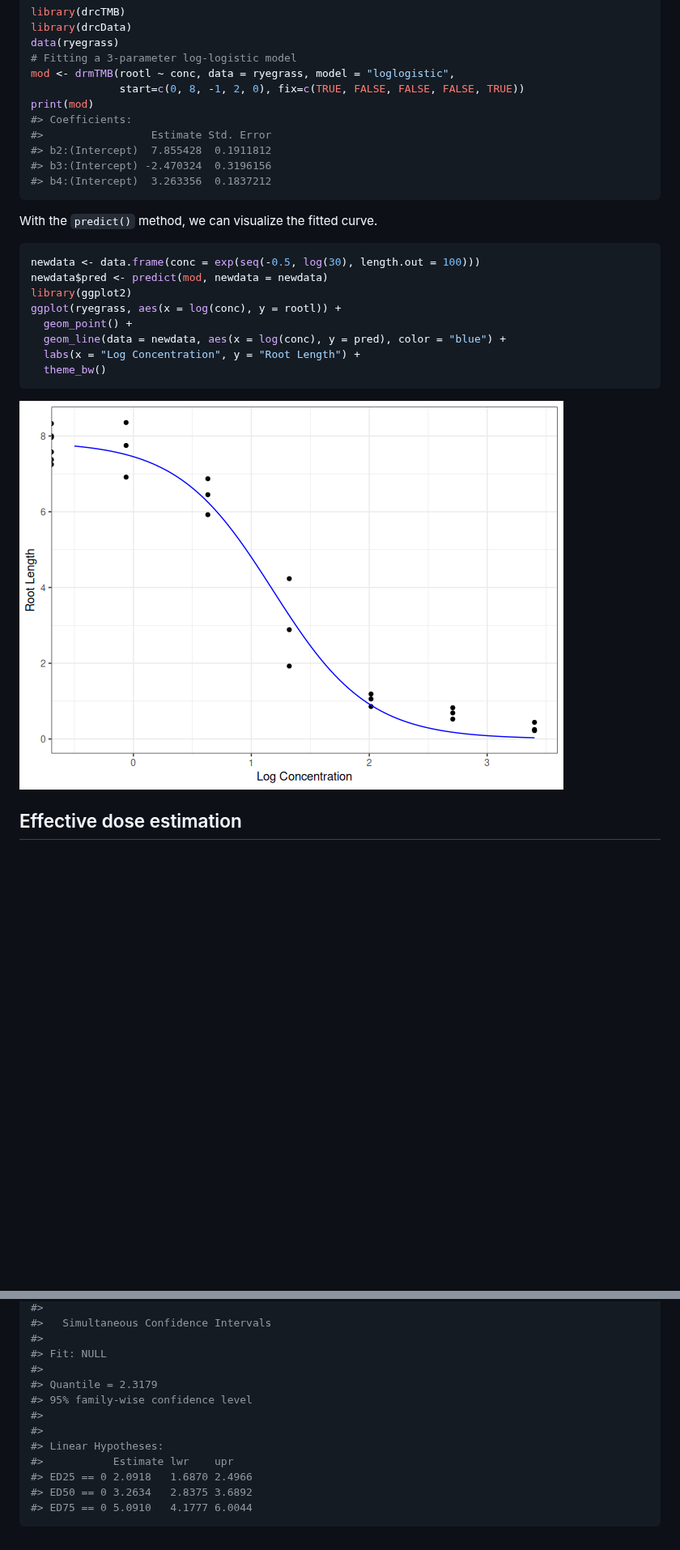
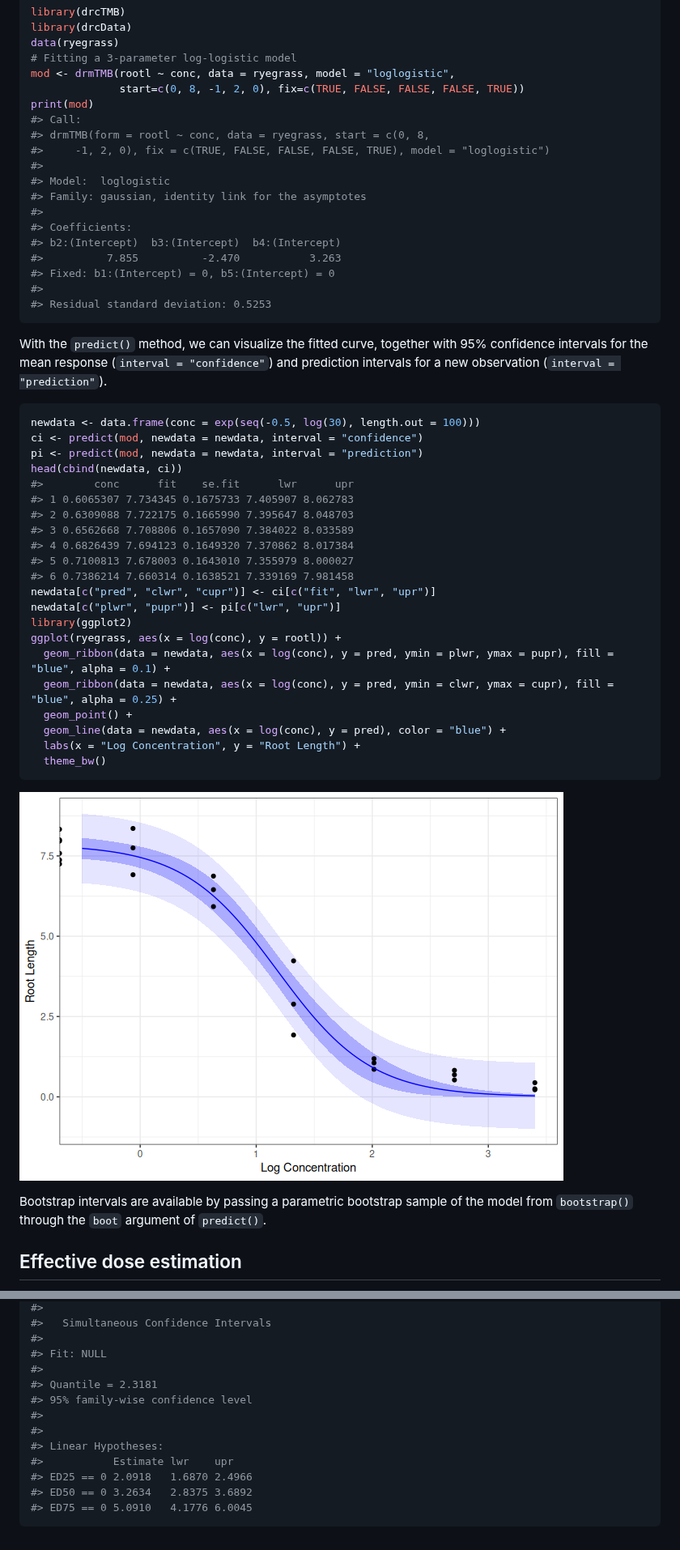
Before and after one commit to daniel-gerhard/drcTMB, a Markdown page: README.md, 2 parts joined by grey strips. Shown at 81% size. Rendered like a GitHub page; pictures changed too: README-unnamed-chunk-4-1.png; blank space fills up the shorter version.

Commit message:
Show confidence and prediction intervals in the README
Co-Authored-By: Claude Opus 5.5 <noreply@anthropic.com>

````diff
--- a/README.md
+++ b/README.md
@@ -41,20 +41,44 @@ data(ryegrass)
 mod <- drmTMB(rootl ~ conc, data = ryegrass, model = "loglogistic",
               start=c(0, 8, -1, 2, 0), fix=c(TRUE, FALSE, FALSE, FALSE, TRUE))
 print(mod)
+#> Call:
+#> drmTMB(form = rootl ~ conc, data = ryegrass, start = c(0, 8,
+#>     -1, 2, 0), fix = c(TRUE, FALSE, FALSE, FALSE, TRUE), model = "loglogistic")
+#>
+#> Model:  loglogistic
+#> Family: gaussian, identity link for the asymptotes
+#>
 #> Coefficients:
-#>                 Estimate Std. Error
-#> b2:(Intercept)  7.855428  0.1911812
-#> b3:(Intercept) -2.470324  0.3196156
-#> b4:(Intercept)  3.263356  0.1837212
+#> b2:(Intercept)  b3:(Intercept)  b4:(Intercept)
+#>          7.855          -2.470           3.263
+#> Fixed: b1:(Intercept) = 0, b5:(Intercept) = 0
+#>
+#> Residual standard deviation: 0.5253
 ```
 
-With the `predict()` method, we can visualize the fitted curve.
+With the `predict()` method, we can visualize the fitted curve, together
+with 95% confidence intervals for the mean response
+(`interval = "confidence"`) and prediction intervals for a new
+observation (`interval = "prediction"`).
 
 ``` r
 newdata <- data.frame(conc = exp(seq(-0.5, log(30), length.out = 100)))
-newdata$pred <- predict(mod, newdata = newdata)
+ci <- predict(mod, newdata = newdata, interval = "confidence")
+pi <- predict(mod, newdata = newdata, interval = "prediction")
+head(cbind(newdata, ci))
+#>        conc      fit    se.fit      lwr      upr
+#> 1 0.6065307 7.734345 0.1675733 7.405907 8.062783
+#> 2 0.6309088 7.722175 0.1665990 7.395647 8.048703
+#> 3 0.6562668 7.708806 0.1657090 7.384022 8.033589
+#> 4 0.6826439 7.694123 0.1649320 7.370862 8.017384
+#> 5 0.7100813 7.678003 0.1643010 7.355979 8.000027
+#> 6 0.7386214 7.660314 0.1638521 7.339169 7.981458
+newdata[c("pred", "clwr", "cupr")] <- ci[c("fit", "lwr", "upr")]
+newdata[c("plwr", "pupr")] <- pi[c("lwr", "upr")]
 library(ggplot2)
 ggplot(ryegrass, aes(x = log(conc), y = rootl)) +
+  geom_ribbon(data = newdata, aes(x = log(conc), y = pred, ymin = plwr, ymax = pupr), fill = "blue", alpha = 0.1) +
+  geom_ribbon(data = newdata, aes(x = log(conc), y = pred, ymin = clwr, ymax = cupr), fill = "blue", alpha = 0.25) +
   geom_point() +
   geom_line(data = newdata, aes(x = log(conc), y = pred), color = "blue") +
   labs(x = "Log Concentration", y = "Root Length") +
@@ -62,6 +86,10 @@ ggplot(ryegrass, aes(x = log(conc), y = rootl)) +
 ```
 
 ![](README-unnamed-chunk-4-1.png)<!-- -->
+
+Bootstrap intervals are available by passing a parametric bootstrap
+sample of the model from `bootstrap()` through the `boot` argument of
+`predict()`.
 
 ## Effective dose estimation
 
@@ -95,7 +123,7 @@ confint(effdose_glht)
 #>
 #> Fit: NULL
 #>
-#> Quantile = 2.3179
+#> Quantile = 2.3181
 #> 95% family-wise confidence level
 #>
 #>
@@ -103,5 +131,5 @@ confint(effdose_glht)
 #>           Estimate lwr    upr
 #> ED25 == 0 2.0918   1.6870 2.4966
 #> ED50 == 0 3.2634   2.8375 3.6892
-#> ED75 == 0 5.0910   4.1777 6.0044
+#> ED75 == 0 5.0910   4.1776 6.0045
 ```
````
Also changed, not shown: 1 other file.
